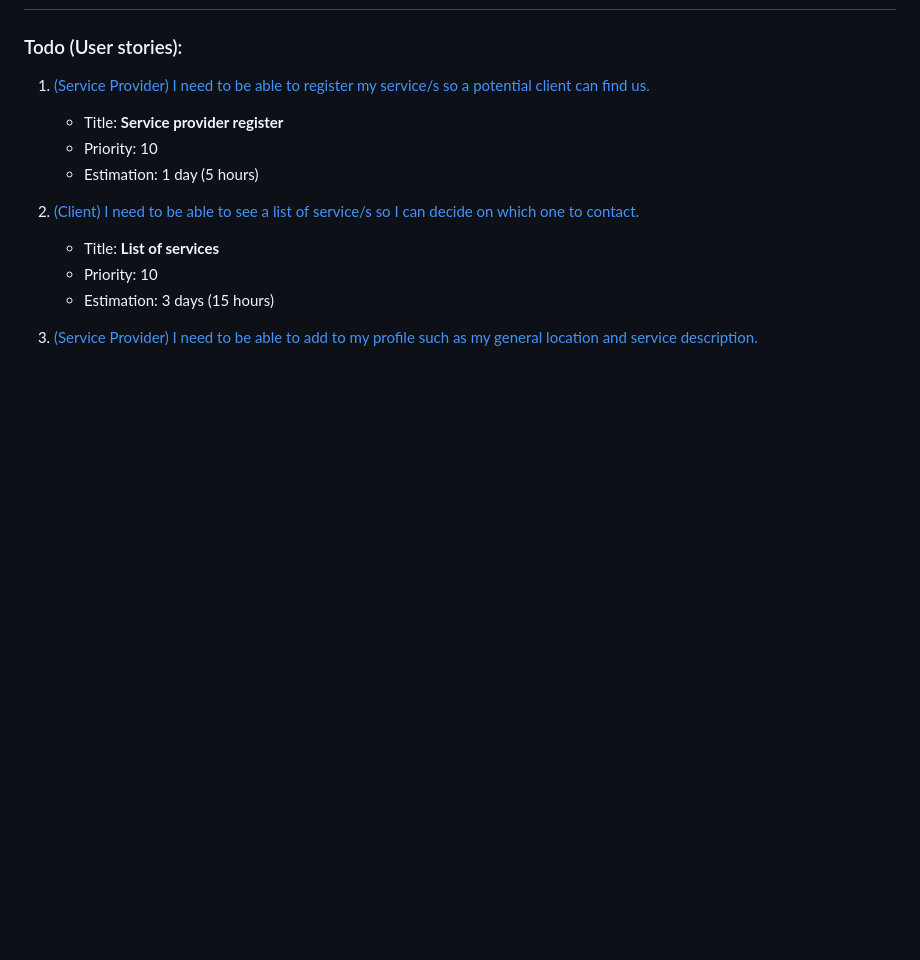
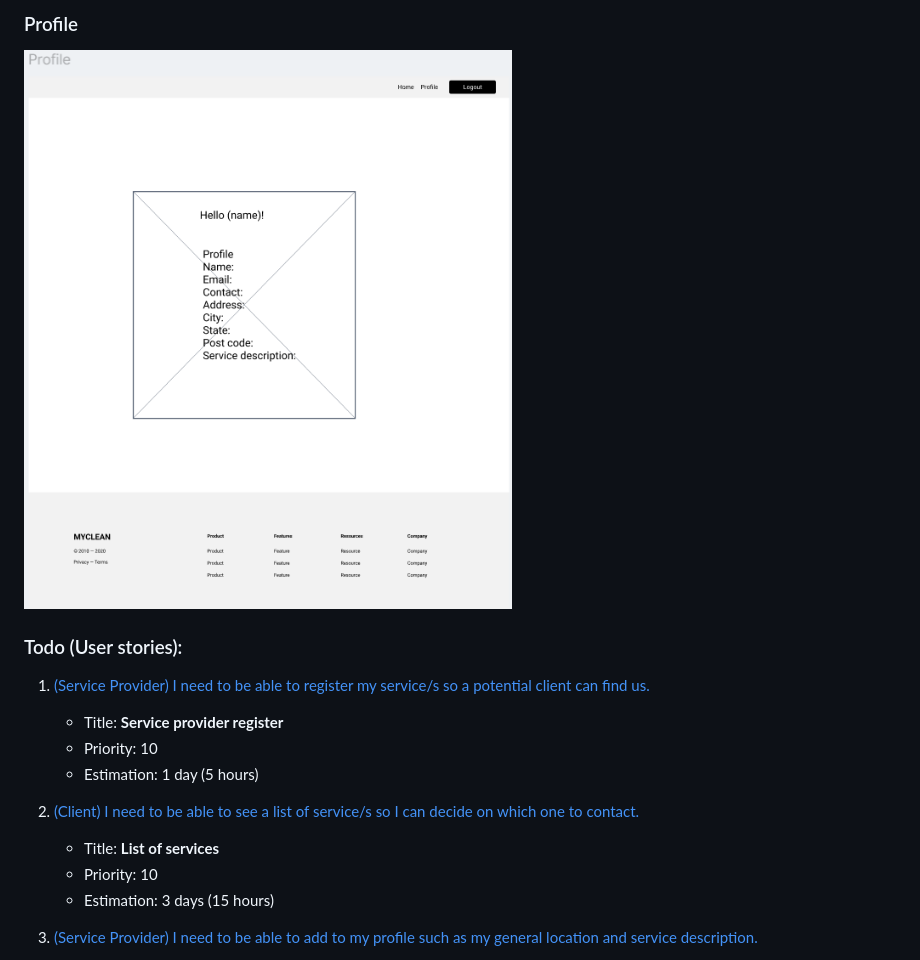
Before and after one commit to JoshuaDelosSantos/my-clean-project, a Markdown page: documentations/iteration_1.md, the part around the change printed below. GitHub-like rendering; blank space fills up the shorter version.

Commit message:
Add wireframe screenshots to iteration 1 documentation

```diff
--- a/documentations/iteration_1.md
+++ b/documentations/iteration_1.md
@@ -8,3 +22,5 @@
+### Profile
+![Wireframe - Service provider profile](screenshots/iteration1_wireframe_profile.png)
 
 
 ### Todo (User stories):
```
Also changed, not shown: other parts of documentations/iteration_1.md (+14 -0 lines).
